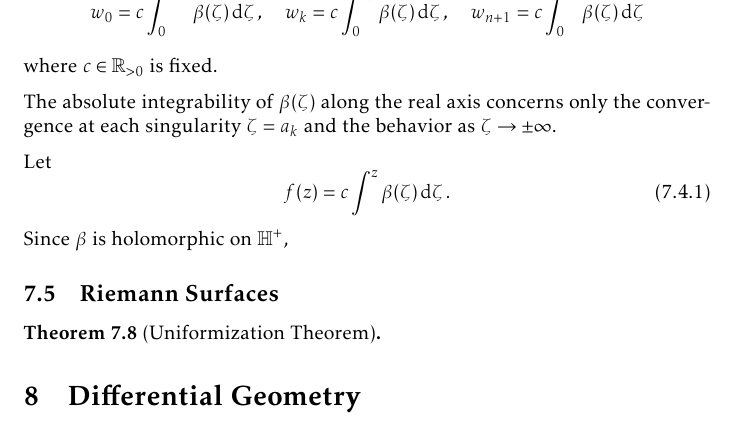
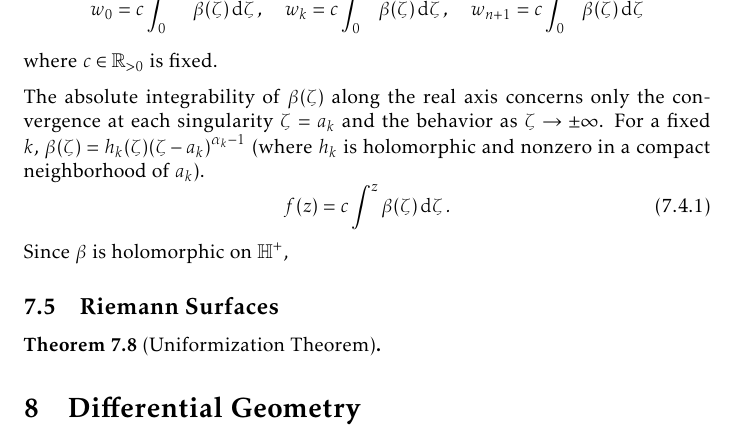
Before and after one commit to slipperking/complex-analysis-latex, a LaTeX document (main.tex): part of page 147 of 156, cut so that both start at the same text. Compiled offline with pdfLaTeX.

Commit message:
overleaf_to_git (Fri Aug 15 12:24:52 2025 -0700): update main.tex from r19678 to r19681

```diff
--- a/main.tex
+++ b/main.tex
@@ -3351,9 +3351,7 @@ For fixed \(k\), if \(\zeta\in \qty(a_{k-1},a_k)\), the branches of all \(\qty(\
 If \(\zeta>a_n\), we have \[\arg\beta(\zeta)=0.\]
 Therefore, we can define \(n+2\) complex numbers via \[w_0=c\int_0^{-\infty}\beta(\zeta)\ddzeta,\quad w_k=c\int_0^{a_k}\beta(\zeta)\ddzeta,\quad w_{n+1}=c\int_0^{\infty}\beta(\zeta)\ddzeta\] where \(c\in\mathbb{R}_{>0}\) is fixed.
 
-The absolute integrability of \(\beta(\zeta)\) along the real axis concerns only the convergence at each singularity \(\zeta=a_k\) and the behavior as \(\zeta\to\pm\infty\).
-
-Let
+The absolute integrability of \(\beta(\zeta)\) along the real axis concerns only the convergence at each singularity \(\zeta=a_k\) and the behavior as \(\zeta\to\pm\infty\). For a fixed \(k\), \(\beta\qty(\zeta)=h_k(\zeta)\qty(\zeta-a_k)^{\alpha_k-1}\) (where \(h_k\) is holomorphic and nonzero in a compact neighborhood of \(a_k\)).
 \begin{equation}
     f(z)=c\int^z\beta(\zeta)\ddzeta.\label{eq:schwarzchristoffeltransformation_statement}
 \end{equation}
```
